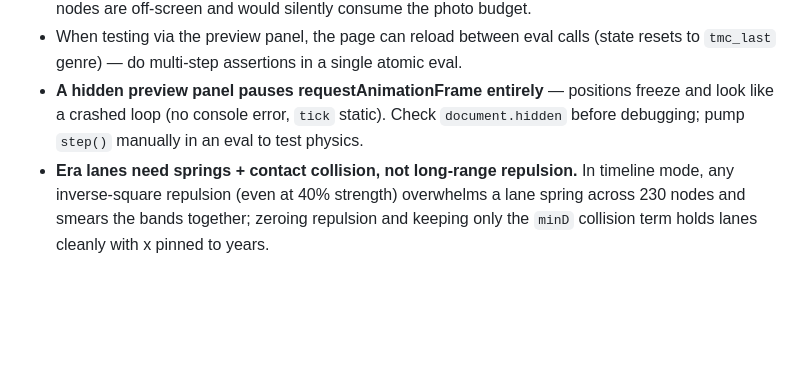
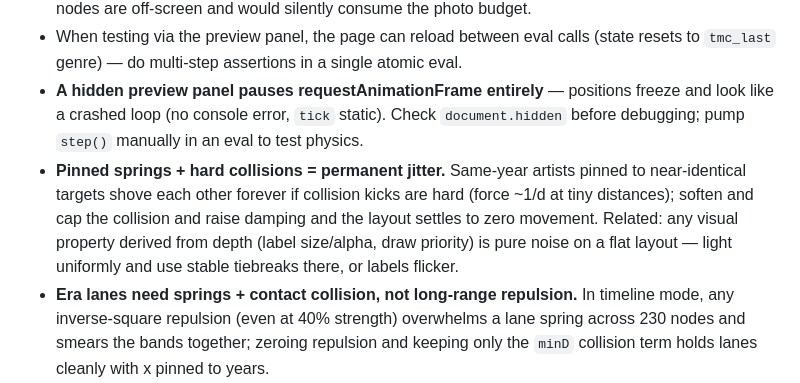
Before and after one commit to hueyb-art/the-music-constellation, a Markdown page: docs/LEARNINGS.md, the part around the change. Drawn GitHub-style; blank space fills up the shorter version.

Commit message:
Capture the timeline-jitter lesson in learnings
Co-Authored-By: Claude Fable 5 <noreply@anthropic.com>

```diff
--- a/docs/LEARNINGS.md
+++ b/docs/LEARNINGS.md
@@ -14,6 +14,7 @@ A running log of non-obvious findings. Append, don't rewrite.
 - **Canvas photo candidates must be filtered to the viewport** — at high zoom most high-priority nodes are off-screen and would silently consume the photo budget.
 - When testing via the preview panel, the page can reload between eval calls (state resets to `tmc_last` genre) — do multi-step assertions in a single atomic eval.
 - **A hidden preview panel pauses requestAnimationFrame entirely** — positions freeze and look like a crashed loop (no console error, `tick` static). Check `document.hidden` before debugging; pump `step()` manually in an eval to test physics.
+- **Pinned springs + hard collisions = permanent jitter.** Same-year artists pinned to near-identical targets shove each other forever if collision kicks are hard (force ~1/d at tiny distances); soften and cap the collision and raise damping and the layout settles to zero movement. Related: any visual property derived from depth (label size/alpha, draw priority) is pure noise on a flat layout — light uniformly and use stable tiebreaks there, or labels flicker.
 - **Era lanes need springs + contact collision, not long-range repulsion.** In timeline mode, any inverse-square repulsion (even at 40% strength) overwhelms a lane spring across 230 nodes and smears the bands together; zeroing repulsion and keeping only the `minD` collision term holds lanes cleanly with x pinned to years.
 - Every node in all three genres has parseable years in `life` (verified 2026-06-12) — the timeline relies on this; keep new entries in the `1901–1971` / `b.1930` format.
 - **The moment a mode introduces free panning, clamp every pan axis.** The stretched timeline shipped with x clamped but y unbounded — vertical drag could push all lanes off screen with no way to know where they went. Same family as the axis bug: enforce view invariants in the loop.
```
